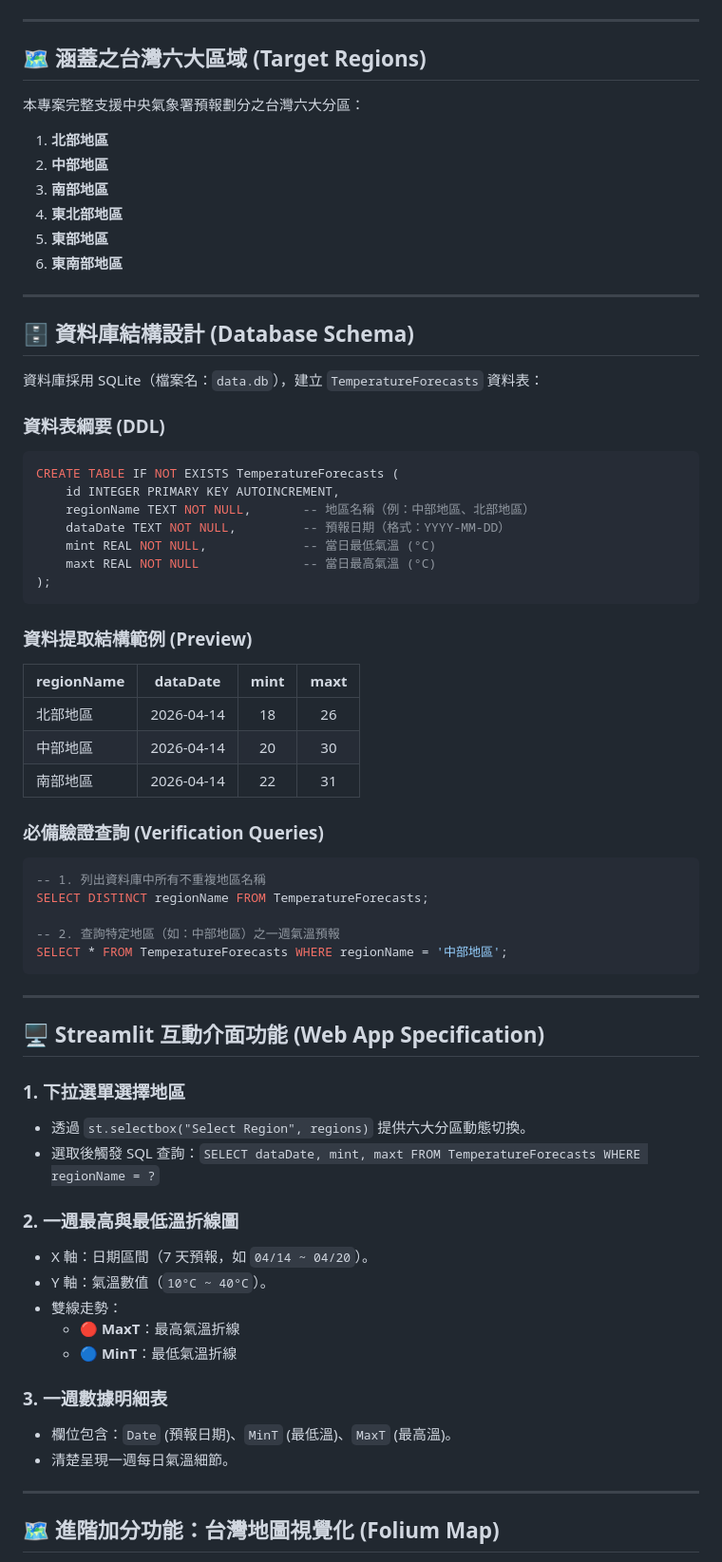
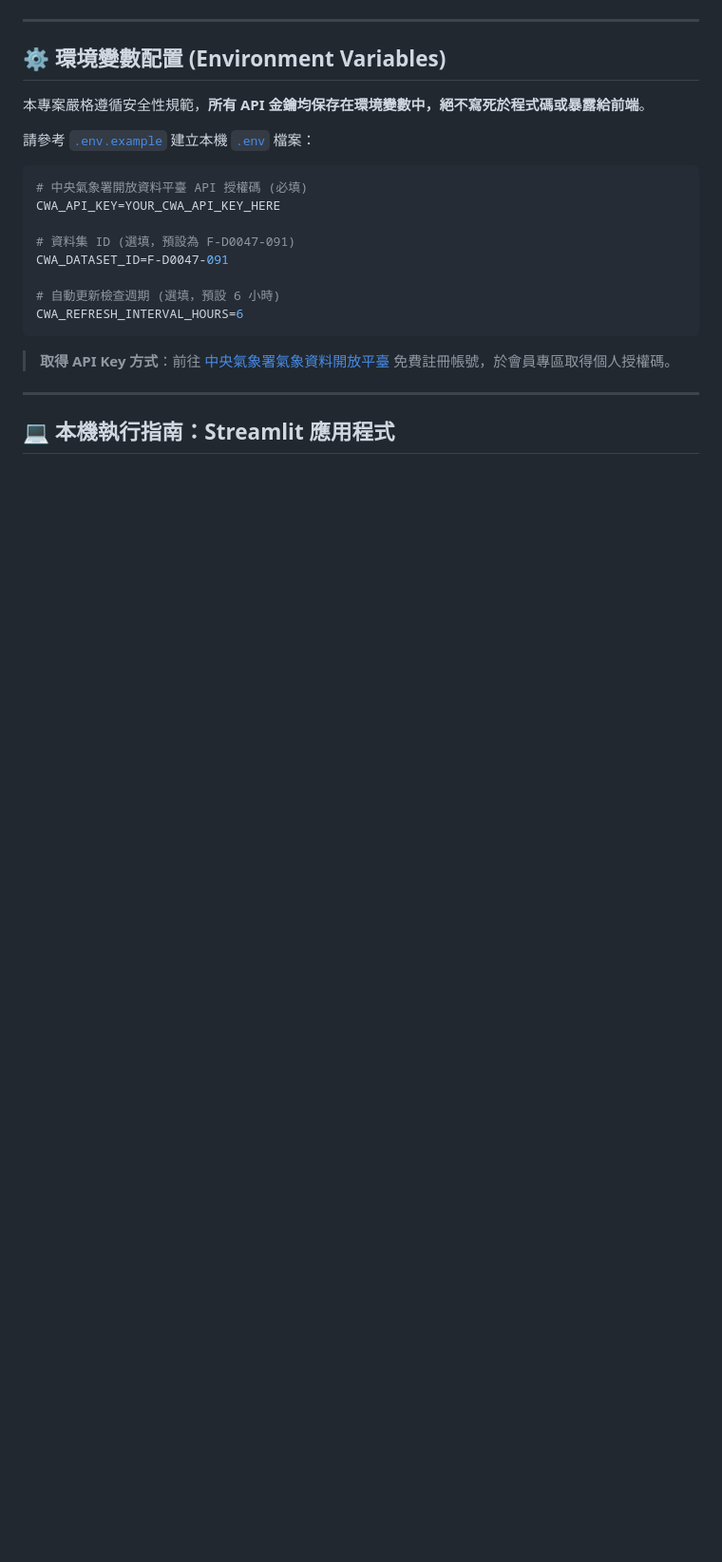
Before and after one commit to YuWen0621/0923, a Markdown page: README.md, the part around one of its changes. Shown at 95% size. Rendered like a GitHub page; blank space fills up the shorter version.

Commit message:
Edit README & workflow.md

````diff
--- a/README.md
+++ b/README.md
@@ -48,69 +99,26 @@ flowchart LR
 
 ---
 
-## 🗺️ 涵蓋之台灣六大區域 (Target Regions)
+## ⚙️ 環境變數配置 (Environment Variables)
 
-本專案完整支援中央氣象署預報劃分之台灣六大分區：
-1. **北部地區**
-2. **中部地區**
-3. **南部地區**
-4. **東北部地區**
-5. **東部地區**
-6. **東南部地區**
+本專案嚴格遵循安全性規範，**所有 API 金鑰均保存在環境變數中，絕不寫死於程式碼或暴露給前端**。
+
+請參考 [`.env.example`](file:///c:/Users/yuwen/Downloads/0923-main/0923/.env.example) 建立本機 [`.env`](file:///c:/Users/yuwen/Downloads/0923-main/0923/.env) 檔案：
+
+```ini
+# 中央氣象署開放資料平臺 API 授權碼 (必填)
+CWA_API_KEY=YOUR_CWA_API_KEY_HERE
+
+# 資料集 ID (選填，預設為 F-D0047-091)
+CWA_DATASET_ID=F-D0047-091
+
+# 自動更新檢查週期 (選填，預設 6 小時)
+CWA_REFRESH_INTERVAL_HOURS=6
+```
+
+> **取得 API Key 方式**：前往 [中央氣象署氣象資料開放平臺](https://opendata.cwa.gov.tw/) 免費註冊帳號，於會員專區取得個人授權碼。
 
 ---
 
-## 🗄️ 資料庫結構設計 (Database Schema)
+## 💻 本機執行指南：Streamlit 應用程式
 
-資料庫採用 SQLite（檔案名：`data.db`），建立 `TemperatureForecasts` 資料表：
-
-### 資料表綱要 (DDL)
-```sql
-CREATE TABLE IF NOT EXISTS TemperatureForecasts (
-    id INTEGER PRIMARY KEY AUTOINCREMENT,
-    regionName TEXT NOT NULL,       -- 地區名稱（例：中部地區、北部地區）
-    dataDate TEXT NOT NULL,         -- 預報日期（格式：YYYY-MM-DD）
-    mint REAL NOT NULL,             -- 當日最低氣溫 (°C)
-    maxt REAL NOT NULL              -- 當日最高氣溫 (°C)
-);
-```
-
-### 資料提取結構範例 (Preview)
-| regionName | dataDate | mint | maxt |
-| :--- | :---: | :---: | :---: |
-| 北部地區 | 2026-04-14 | 18 | 26 |
-| 中部地區 | 2026-04-14 | 20 | 30 |
-| 南部地區 | 2026-04-14 | 22 | 31 |
-
-### 必備驗證查詢 (Verification Queries)
-```sql
--- 1. 列出資料庫中所有不重複地區名稱
-SELECT DISTINCT regionName FROM TemperatureForecasts;
-
--- 2. 查詢特定地區（如：中部地區）之一週氣溫預報
-SELECT * FROM TemperatureForecasts WHERE regionName = '中部地區';
-```
-
----
-
-## 🖥️ Streamlit 互動介面功能 (Web App Specification)
-
-### 1. 下拉選單選擇地區
-- 透過 `st.selectbox("Select Region", regions)` 提供六大分區動態切換。
-- 選取後觸發 SQL 查詢：`SELECT dataDate, mint, maxt FROM TemperatureForecasts WHERE regionName = ?`
-
-### 2. 一週最高與最低溫折線圖
-- X 軸：日期區間（7 天預報，如 `04/14 ~ 04/20`）。
-- Y 軸：氣溫數值（`10°C ~ 40°C`）。
-- 雙線走勢：
-  - 🔴 **MaxT**：最高氣溫折線
-  - 🔵 **MinT**：最低氣溫折線
-
-### 3. 一週數據明細表
-- 欄位包含：`Date` (預報日期)、`MinT` (最低溫)、`MaxT` (最高溫)。
-- 清楚呈現一週每日氣溫細節。
-
----
-
-## 🗺️ 進階加分功能：台灣地圖視覺化 (Folium Map)
-
````
Also changed, not shown: other parts of README.md (+119 -101 lines), workflow.md (+112 -238 lines).
